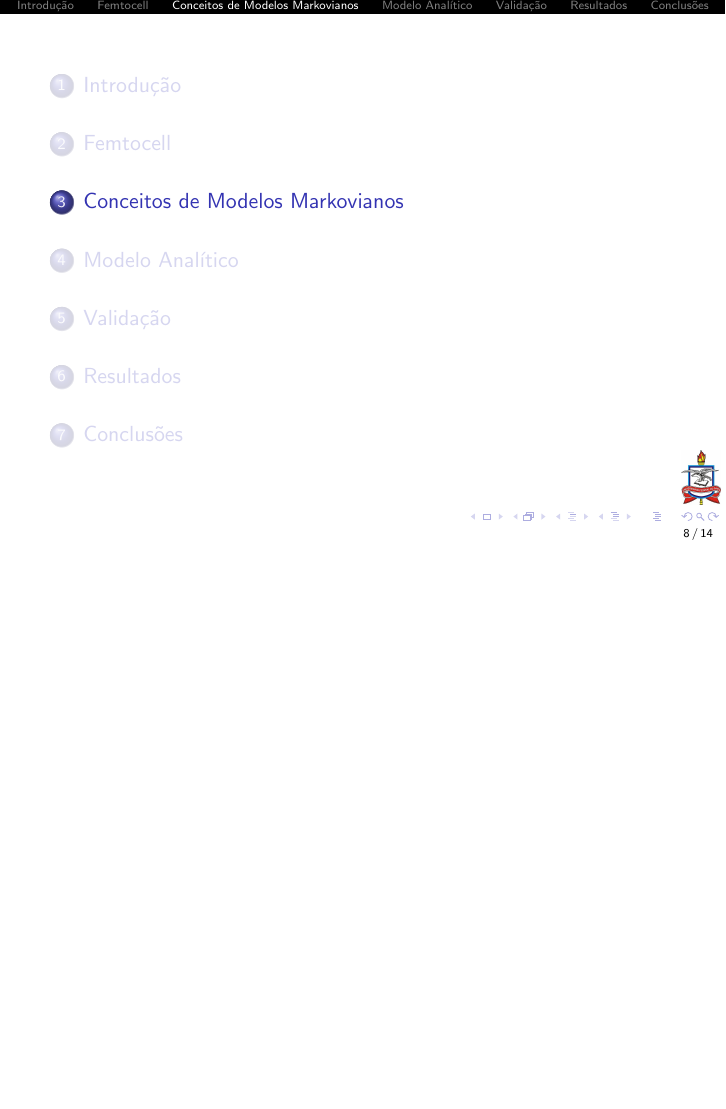
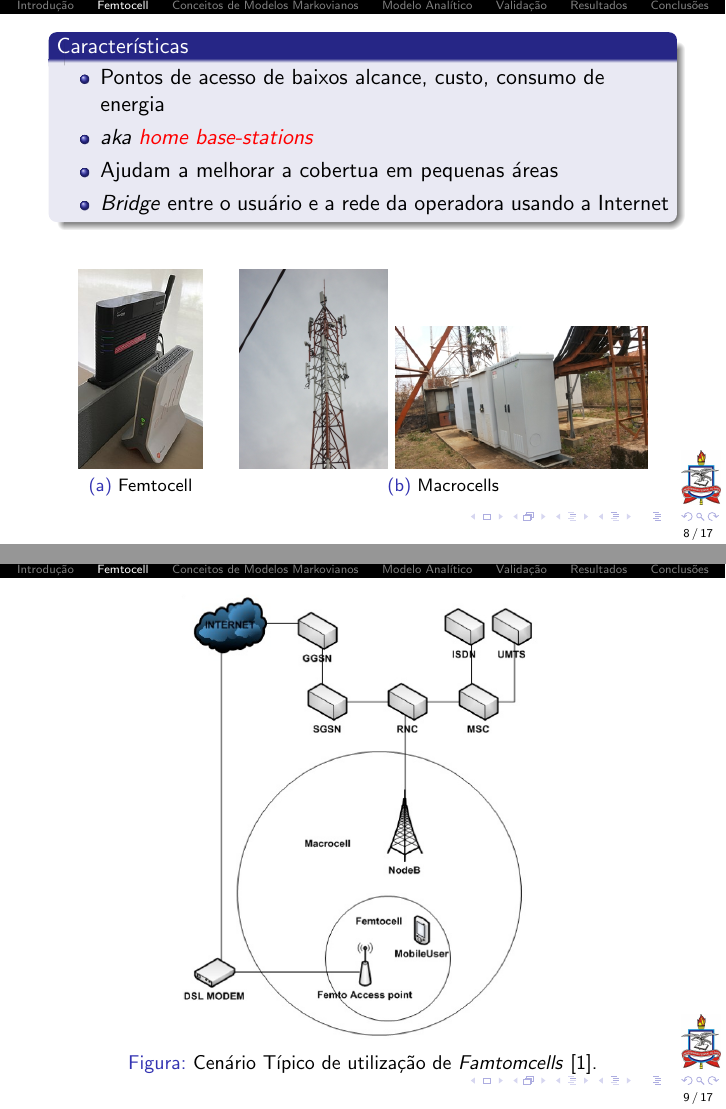
Before and after one commit to andrespp/green-markov, LaTeX slides (main.tex, which reads femtocell.tex): page 11 of 17 before the commit and pages 11 and 12 of 20 after it, the two joined at a grey line, the shorter picture padded with empty space. Compiled offline with pdfLaTeX.

Commit message:
Add femtocell section

```diff
--- a/femtocell.tex
+++ b/femtocell.tex
@@ -1,3 +1,63 @@
+\begin{frame}
+  \begin{block}{Características}
+    \begin{itemize}
+      \item Pontos de acesso de baixos alcance, custo, consumo de energia
+      \item \textit{aka \alert{home base-stations}}
+      \item Ajudam a melhorar a cobertua em pequenas áreas%, conectando
+      %localmente redes celulares e roteando o tráfego através da Internet
+      \item \textit{Bridge} entre o usuário e a rede da operadora usando a
+      Internet
+    \end{itemize}
+  \end{block}
+	\begin{figure}[!htb]
+		\centering
+		\subfloat[Femtocell]{
+			\includegraphics[height=3.5cm]{./Figures/Femtocell}
+			\label{figdroopy}}
+		\quad %espaco separador
+		\subfloat[Macrocells]{
+			\includegraphics[height=3.5cm]{./Figures/Macrocell}
+			\label{figsnoop}
+			\includegraphics[height=2.5cm]{./Figures/Macrocell2}
+			\label{figsnoop}}
+		%\caption{Subfiguras}
+		%\label{fig01}
+	\end{figure}
+\end{frame}
+
+\begin{frame}
+  \begin{figure}[h]
+  	\begin{center}
+      \includegraphics [scale=0.35]{./Figures/FemtocellTopology}
+      \caption {Cenário Típico de utilização de \textit{Famtomcells}
+      \cite{green-markov}.}
+  		\label{fig:FemtocellTopology}
+  	\end{center}
+  \end{figure}
+\end{frame}
+
+\begin{frame}
+  \begin{block}{Vantagens}
+    \begin{itemize}
+      \item Melhor cobertura de sinal (ambientes de difícil acesso, ambientes
+      \textit{indoor}, etc...)
+      \item Tipicamente instalados por não-especialistas
+      \item Auto-organização dos parâmetros operacionais
+      \item Cliente se associa automaticamente a \textit{femtocell} de melhor
+      potência de sinal
+    \end{itemize}
+  \end{block}
+
+  \begin{block}{Desvantagens da associação por potência de sinal}
+    \begin{itemize}
+      \item Possibilidade de sobrecarga de células
+      \item Mau balanceamento de clientes entre células
+      \item A escolha pode não atender critérios de QoS demandadas pela
+      aplicação
+    \end{itemize}
+  \end{block}
+\end{frame}
+
 %\begin{frame}
 %  \begin{block}{}
 %    \begin{itemize}
```
Also changed, not shown: Figures/Femtocell.png (added), Figures/Macrocell.JPG (added), Figures/Macrocell2.jpg (added).
